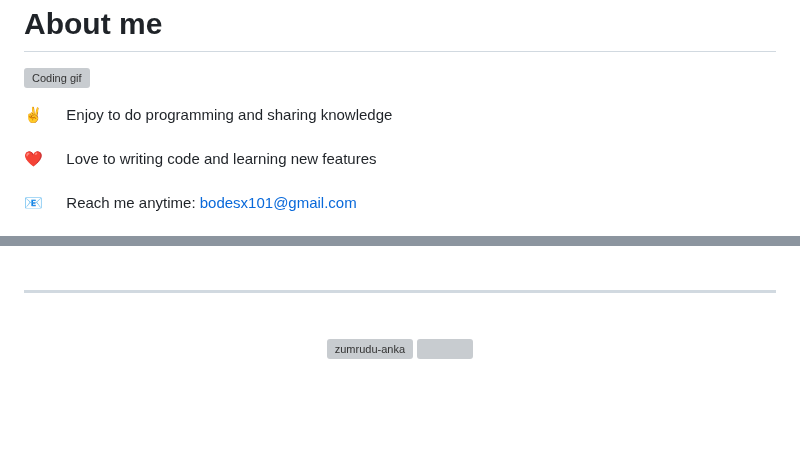
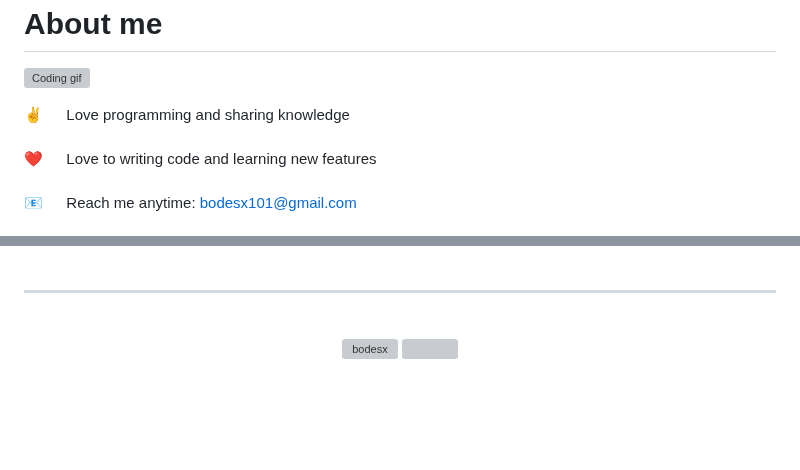
Before and after one commit to Bodesx/Bodesx, a Markdown page: README.md, 2 parts joined by grey strips. Drawn GitHub-style; grey boxes are pictures that could not be loaded.

```diff
--- a/README.md
+++ b/README.md
@@ -63,7 +59,7 @@
 <p>
  <img align="right" width="450" src="https://media.giphy.com/media/RbDKaczqWovIugyJmW/giphy.gif" alt="Coding gif" />
 
- ✌️ &emsp; Enjoy to do programming and sharing knowledge <br/><br/>
+ ✌️ &emsp; Love programming and sharing knowledge <br/><br/>
  ❤️ &emsp; Love to writing code and learning new features<br/><br/>
  📧 &emsp; Reach me anytime: bodesx101@gmail.com<br/><br/>
  💬 &emsp; Ask me about anything [here](https://github.com/bodesx/bodesx/issues)
@@ -124,11 +120,11 @@
 <br/>
 <div>
   <div align=center>
-    <a href="https://github.com/denvercoder1/github-readme-streak-stats" title="Go to Source">
-      <img align="left" width=390 src="https://streak-stats.demolab.com/?user=zumrudu-anka&theme=radical&border=7F3FBF&background=0D1117"" alt="zumrudu-anka" />
+    <a href="https://github.com/bodesx/github-readme-streak-stats" title="Go to Source">
+      <img align="left" width=390 src="https://streak-stats.demolab.com/?user=zumrudu-anka&theme=radical&border=7F3FBF&background=0D1117"" alt="bodesx" />
     </a>
-    <a href="https://github.com/anuraghazra/github-readme-stats" title="Go to Source">
-      <img align="right" width=390 src="https://github-readme-stats.vercel.app/api?username=zumrudu-anka&show_icons=true&theme=radical&border=7F3FBF&background=0D1117"" />
+    <a href="https://github.com/bodesx/github-readme-stats" title="Go to Source">
+      <img align="right" width=390 src="https://github-readme-stats.vercel.app/api?username=bodesx&show_icons=true&theme=radical&border=7F3FBF&background=0D1117"" />
     </a>
   </div>
   <br><br><br><br><br><br><br><br><br>
```
Also changed, not shown: other parts of README.md (+6 -5 lines).
